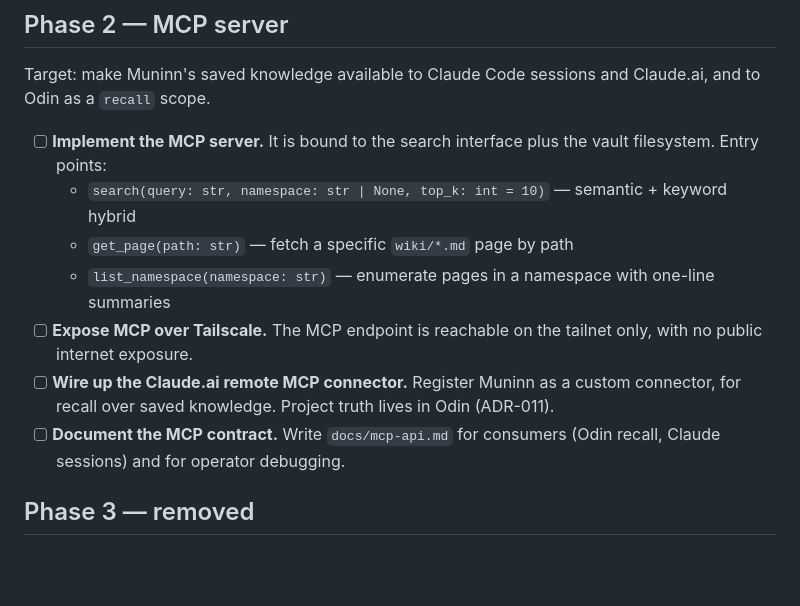
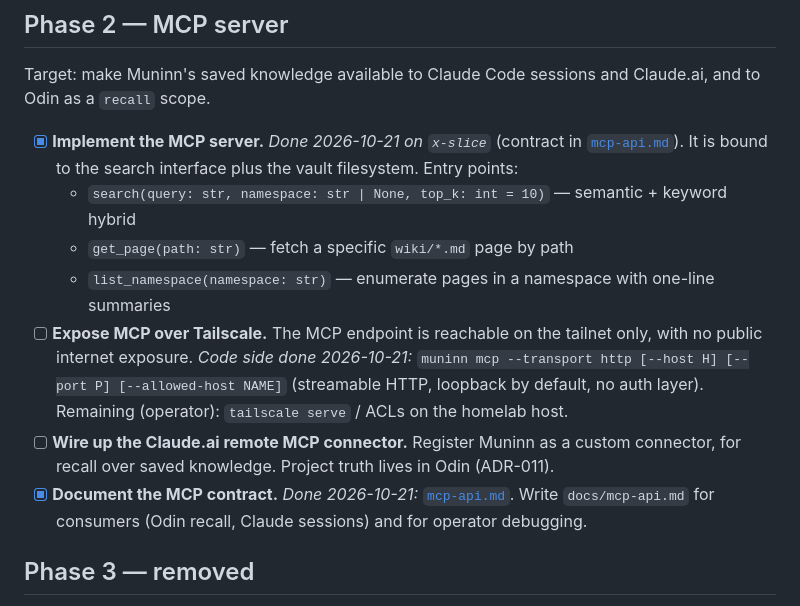
Before and after one commit to algorhythmic/muninn, a Markdown page: docs/muninn-roadmap.md, the part around the change. Drawn GitHub-style; blank space fills up the shorter version.

Commit message:
docs: record Phase 2 MCP tools and HTTP transport
Co-Authored-By: Claude Opus 5.5 <noreply@anthropic.com>

```diff
--- a/docs/muninn-roadmap.md
+++ b/docs/muninn-roadmap.md
@@ -61,13 +61,13 @@ tested. The bulk run waits for P1, because of the `selectolax` regression.
 
 Target: make Muninn's saved knowledge available to Claude Code sessions and Claude.ai, and to Odin as a `recall` scope.
 
-- [ ] **Implement the MCP server.** It is bound to the search interface plus the vault filesystem. Entry points:
+- [x] **Implement the MCP server.** *Done 2026-10-21 on `x-slice`* (contract in [`mcp-api.md`](mcp-api.md)). It is bound to the search interface plus the vault filesystem. Entry points:
   - `search(query: str, namespace: str | None, top_k: int = 10)` — semantic + keyword hybrid
   - `get_page(path: str)` — fetch a specific `wiki/*.md` page by path
   - `list_namespace(namespace: str)` — enumerate pages in a namespace with one-line summaries
-- [ ] **Expose MCP over Tailscale.** The MCP endpoint is reachable on the tailnet only, with no public internet exposure.
+- [ ] **Expose MCP over Tailscale.** The MCP endpoint is reachable on the tailnet only, with no public internet exposure. *Code side done 2026-10-21:* `muninn mcp --transport http [--host H] [--port P] [--allowed-host NAME]` (streamable HTTP, loopback by default, no auth layer). Remaining (operator): `tailscale serve` / ACLs on the homelab host.
 - [ ] **Wire up the Claude.ai remote MCP connector.** Register Muninn as a custom connector, for recall over saved knowledge. Project truth lives in Odin (ADR-011).
-- [ ] **Document the MCP contract.** Write `docs/mcp-api.md` for consumers (Odin recall, Claude sessions) and for operator debugging.
+- [x] **Document the MCP contract.** *Done 2026-10-21:* [`mcp-api.md`](mcp-api.md). Write `docs/mcp-api.md` for consumers (Odin recall, Claude sessions) and for operator debugging.
 
 ## Phase 3 — removed
 
```
Also changed, not shown: CLAUDE.md (+3 -3 lines).
